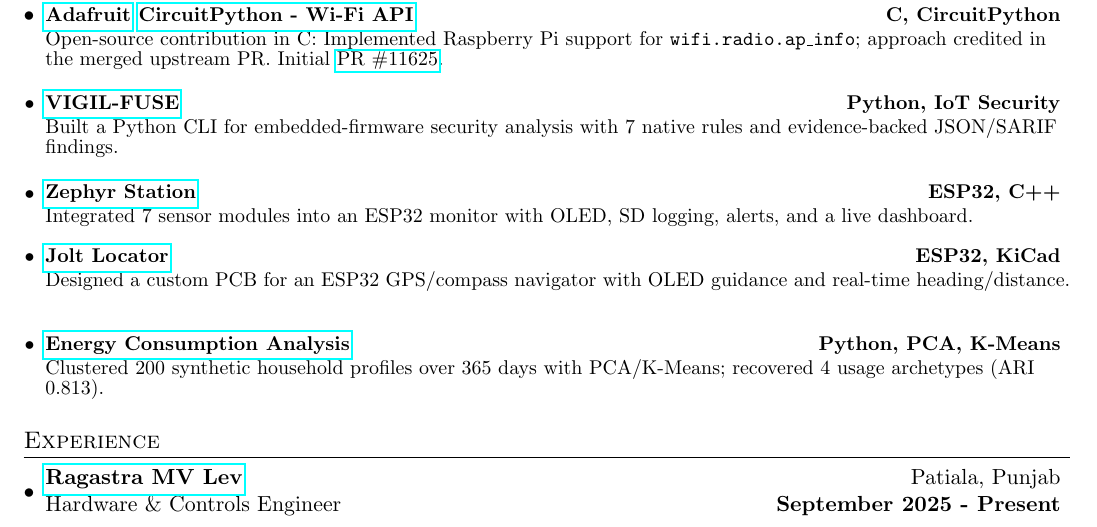
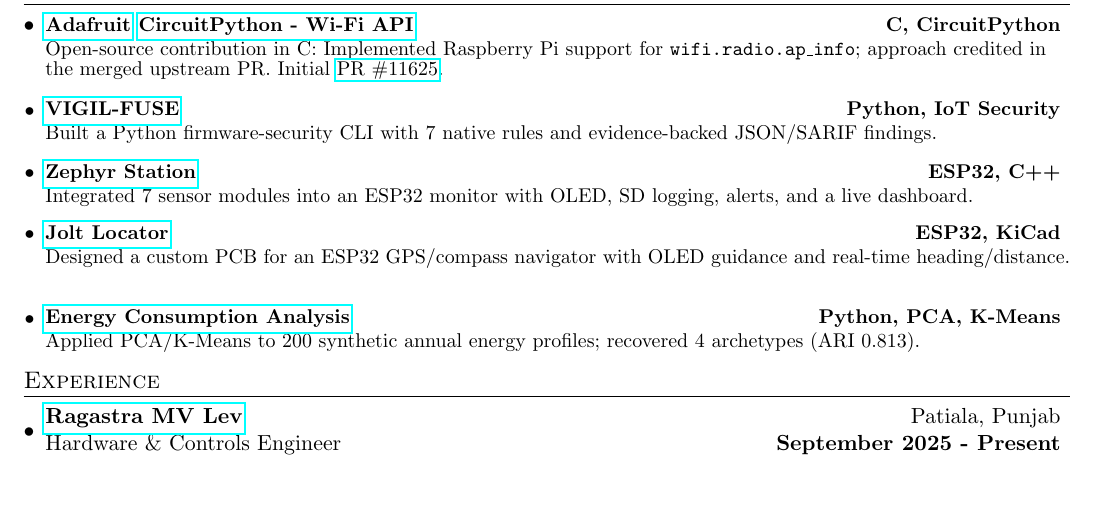
Before and after one commit to shaxntanu/LaTeX-Resume-Shantanu, a LaTeX CV (resume.tex): part of page 1 of 2 before the commit and part of the page after it, cut so that both start at the same text, the shorter picture padded with empty space. Compiled offline with pdfLaTeX.

Commit message:
Fit selected projects on one page

```diff
--- a/resume.tex
+++ b/resume.tex
@@ -129,13 +129,13 @@
 \resumeSubHeadingListStart
 \resumeProjectItem{\href{https://www.adafruit.com}{Adafruit} \href{https://github.com/adafruit/circuitpython/pull/11646}{CircuitPython - Wi-Fi API}}{Open-source contribution in C: Implemented Raspberry Pi support for \texttt{wifi.radio.ap\_info}; approach credited in the merged upstream PR. Initial \href{https://github.com/adafruit/circuitpython/pull/11625}{PR \#11625}.}{C, CircuitPython}
 \vspace{1pt}
-\resumeProjectItem{\href{https://github.com/VIGIL-IoT/VIGIL-FUSE}{VIGIL-FUSE}}{Built a Python CLI for embedded-firmware security analysis with 7 native rules and evidence-backed JSON/SARIF findings.}{Python, IoT Security}
+\resumeProjectItem{\href{https://github.com/VIGIL-IoT/VIGIL-FUSE}{VIGIL-FUSE}}{Built a Python firmware-security CLI with 7 native rules and evidence-backed JSON/SARIF findings.}{Python, IoT Security}
 \vspace{2pt}
 \resumeProjectItem{\href{https://github.com/shaxntanu/Zephyr-Station}{Zephyr Station}}{Integrated 7 sensor modules into an ESP32 monitor with OLED, SD logging, alerts, and a live dashboard.}{ESP32, C++}
 \vspace{1pt}
 \resumeProjectItem{\href{https://github.com/shaxntanu/Jolt-Locator}{Jolt Locator}}{Designed a custom PCB for an ESP32 GPS/compass navigator with OLED guidance and real-time heading/distance.}{ESP32, KiCad}
 \vspace{1pt}
-\resumeProjectItem{\href{https://github.com/shaxntanu/Energy-Consumption-Pattern-Analysis-using-PCA-and-K-Means}{Energy Consumption Analysis}}{Clustered 200 synthetic household profiles over 365 days with PCA/K-Means; recovered 4 usage archetypes (ARI 0.813).}{Python, PCA, K-Means}
+\resumeProjectItem{\href{https://github.com/shaxntanu/Energy-Consumption-Pattern-Analysis-using-PCA-and-K-Means}{Energy Consumption Analysis}}{Applied PCA/K-Means to 200 synthetic annual energy profiles; recovered 4 archetypes (ARI 0.813).}{Python, PCA, K-Means}
 \resumeSubHeadingListEnd
 
 \vspace{-5pt}
```
